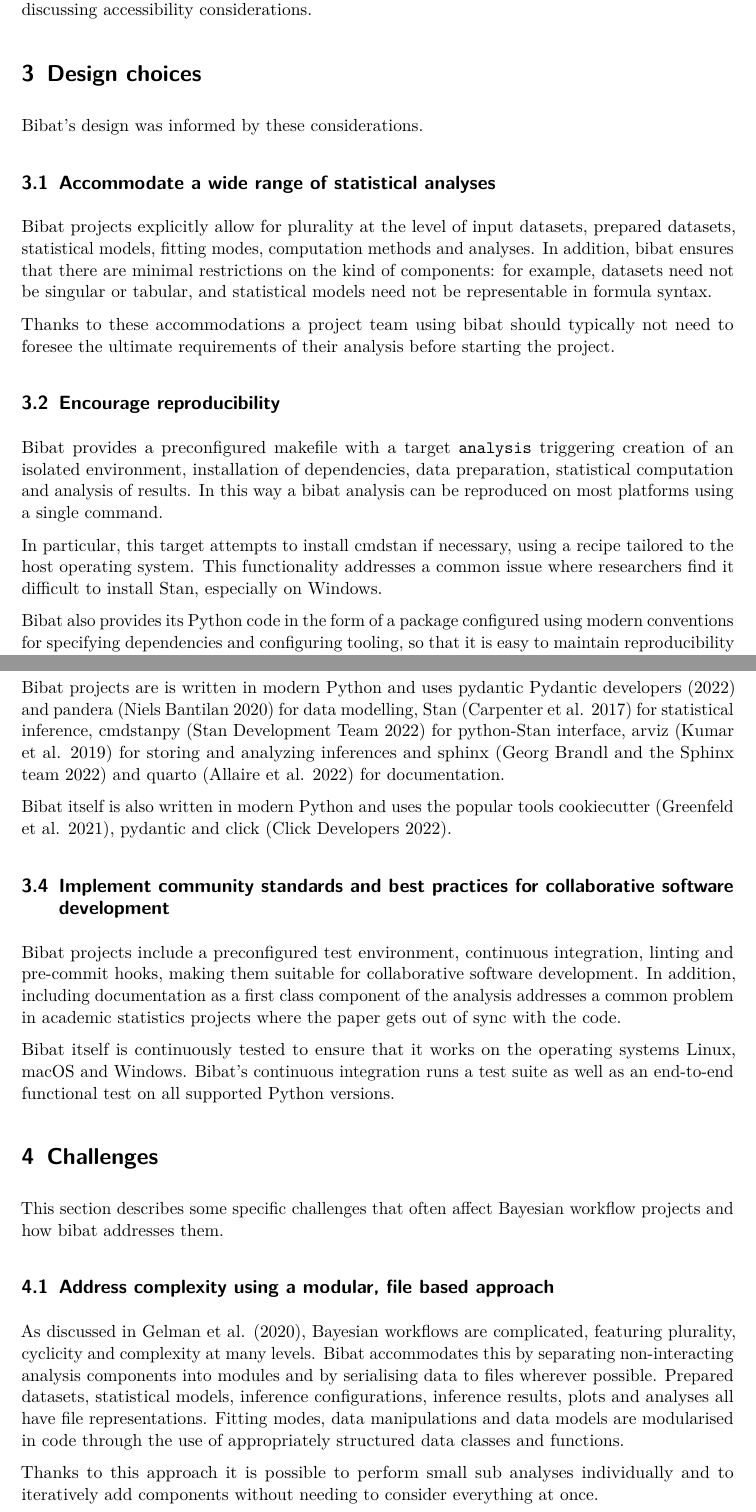
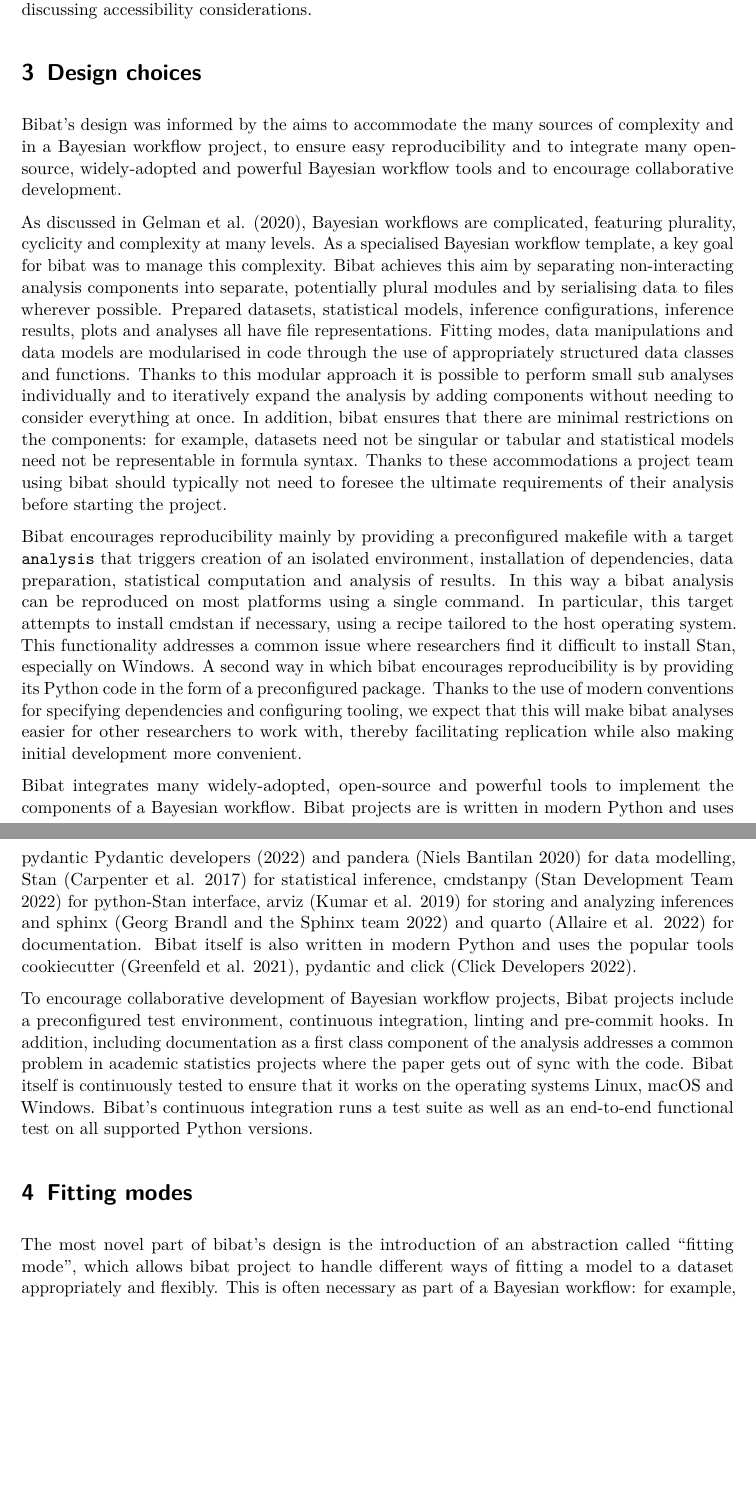
Before and after one commit to teddygroves/bibat, a LaTeX paper (paper/main.tex): two parts of pages 3 and 4 of 8 before the commit and two parts of pages 3 and 4 of 7 after it, joined at a grey line, cut so that both start at the same text, the shorter picture padded with empty space. Compiled offline with pdfLaTeX.

Commit message:
update paper

```diff
--- a/paper/main.tex
+++ b/paper/main.tex
@@ -270,39 +267,73 @@ accessibility considerations.
 
 \section{Design choices}\label{design-choices}
 
-Bibat's design was informed by these considerations.
+Bibat's design was informed by the aims to accommodate the many sources
+of complexity and in a Bayesian workflow project, to ensure easy
+reproducibility and to integrate many open-source, widely-adopted and
+powerful Bayesian workflow tools and to encourage collaborative
+development.
 
-\subsection{Accommodate a wide range of statistical
-analyses}\label{accommodate-a-wide-range-of-statistical-analyses}
-
-Bibat projects explicitly allow for plurality at the level of input
-datasets, prepared datasets, statistical models, fitting modes,
-computation methods and analyses. In addition, bibat ensures that there
-are minimal restrictions on the kind of components: for example,
-datasets need not be singular or tabular, and statistical models need
-not be representable in formula syntax.
-
+As discussed in Gelman et al. (2020), Bayesian workflows are
+complicated, featuring plurality, cyclicity and complexity at many
+levels. As a specialised Bayesian workflow template, a key goal for
+bibat was to manage this complexity. Bibat achieves this aim by
+separating non-interacting analysis components into separate,
+potentially plural modules and by serialising data to files wherever
+possible. Prepared datasets, statistical models, inference
+configurations, inference results, plots and analyses all have file
+representations. Fitting modes, data manipulations and data models are
+modularised in code through the use of appropriately structured data
+classes and functions. Thanks to this modular approach it is possible to
+perform small sub analyses individually and to iteratively expand the
+analysis by adding components without needing to consider everything at
+once. In addition, bibat ensures that there are minimal restrictions on
+the components: for example, datasets need not be singular or tabular
+and statistical models need not be representable in formula syntax.
 Thanks to these accommodations a project team using bibat should
 typically not need to foresee the ultimate requirements of their
 analysis before starting the project.
 
-\subsection{Encourage reproducibility}\label{encourage-reproducibility}
+Bibat encourages reproducibility mainly by providing a preconfigured
+makefile with a target \texttt{analysis} that triggers creation of an
+isolated environment, installation of dependencies, data preparation,
+statistical computation and analysis of results. In this way a bibat
+analysis can be reproduced on most platforms using a single command. In
+particular, this target attempts to install cmdstan if necessary, using
+a recipe tailored to the host operating system. This functionality
+addresses a common issue where researchers find it difficult to install
+Stan, especially on Windows. A second way in which bibat encourages
+reproducibility is by providing its Python code in the form of a
+preconfigured package. Thanks to the use of modern conventions for
+specifying dependencies and configuring tooling, we expect that this
+will make bibat analyses easier for other researchers to work with,
+thereby facilitating replication while also making initial development
+more convenient.
 
-Bibat provides a preconfigured makefile with a target \texttt{analysis}
-triggering creation of an isolated environment, installation of
-dependencies, data preparation, statistical computation and analysis of
-results. In this way a bibat analysis can be reproduced on most
-platforms using a single command.
+Bibat integrates many widely-adopted, open-source and powerful tools to
+implement the components of a Bayesian workflow. Bibat projects are is
+written in modern Python and uses pydantic Pydantic developers (2022)
+and pandera (Niels Bantilan 2020) for data modelling, Stan (Carpenter et
+al. 2017) for statistical inference, cmdstanpy (Stan Development Team
+2022) for python-Stan interface, arviz (Kumar et al. 2019) for storing
+and analyzing inferences and sphinx (Georg Brandl and the Sphinx team
+2022) and quarto (Allaire et al. 2022) for documentation. Bibat itself
+is also written in modern Python and uses the popular tools cookiecutter
+(Greenfeld et al. 2021), pydantic and click (Click Developers 2022).
 
-In particular, this target attempts to install cmdstan if necessary,
-using a recipe tailored to the host operating system. This functionality
-addresses a common issue where researchers find it difficult to install
-Stan, especially on Windows.
+To encourage collaborative development of Bayesian workflow projects,
+Bibat projects include a preconfigured test environment, continuous
+integration, linting and pre-commit hooks. In addition, including
+documentation as a first class component of the analysis addresses a
+common problem in academic statistics projects where the paper gets out
+of sync with the code. Bibat itself is continuously tested to ensure
+that it works on the operating systems Linux, macOS and Windows. Bibat's
+continuous integration runs a test suite as well as an end-to-end
+functional test on all supported Python versions.
 
-Bibat also provides its Python code in the form of a package configured
-using modern conventions for specifying dependencies and configuring
-tooling, so that it is easy to maintain reproducibility as the analysis
-develops.
+\section{Fitting modes}\label{fitting-modes}
 
-\subsection{Use widely-adopted, open source and actively developed
-tools}\label{use-widely-adopted-open-source-and-actively-developed-tools}
+The most novel part of bibat's design is the introduction of an
+abstraction called ``fitting mode'', which allows bibat project to
+handle different ways of fitting a model to a dataset appropriately and
+flexibly. This is often necessary as part of a Bayesian workflow: for
+example, one might perform MCMC sampling of both the prior and posterior
@@ -309,8 +343 @@ tools}\label{use-widely-adopted-open-source-and-actively-developed-tools}
 
-Bibat projects are is written in modern Python and uses pydantic
-Pydantic developers (2022) and pandera (Niels Bantilan 2020) for data
-modelling, Stan (Carpenter et al. 2017) for statistical inference,
-cmdstanpy (Stan Development Team 2022) for python-Stan interface, arviz
-(Kumar et al. 2019) for storing and analyzing inferences and sphinx
-(Georg Brandl and the Sphinx team 2022) and quarto (Allaire et al. 2022)
-for documentation.
@@ -317,42 +354 @@ for documentation.
 
-Bibat itself is also written in modern Python and uses the popular tools
-cookiecutter (Greenfeld et al. 2021), pydantic and click (Click
-Developers 2022).
-
-\subsection{Implement community standards and best practices for
-collaborative software
-development}\label{implement-community-standards-and-best-practices-for-collaborative-software-development}
-
-Bibat projects include a preconfigured test environment, continuous
-integration, linting and pre-commit hooks, making them suitable for
-collaborative software development. In addition, including documentation
-as a first class component of the analysis addresses a common problem in
-academic statistics projects where the paper gets out of sync with the
-code.
-
-Bibat itself is continuously tested to ensure that it works on the
-operating systems Linux, macOS and Windows. Bibat's continuous
-integration runs a test suite as well as an end-to-end functional test
-on all supported Python versions.
-
-\section{Challenges}\label{challenges}
-
-This section describes some specific challenges that often affect
-Bayesian workflow projects and how bibat addresses them.
-
-\subsection{Address complexity using a modular, file based
-approach}\label{address-complexity-using-a-modular-file-based-approach}
-
-As discussed in Gelman et al. (2020), Bayesian workflows are
-complicated, featuring plurality, cyclicity and complexity at many
-levels. Bibat accommodates this by separating non-interacting analysis
-components into modules and by serialising data to files wherever
-possible. Prepared datasets, statistical models, inference
-configurations, inference results, plots and analyses all have file
-representations. Fitting modes, data manipulations and data models are
-modularised in code through the use of appropriately structured data
-classes and functions.
-
-Thanks to this approach it is possible to perform small sub analyses
-individually and to iteratively add components without needing to
-consider everything at once.
```
Also changed, not shown: paper/main.pdf, paper/main.tex (87 more changed lines), 2 other files.
